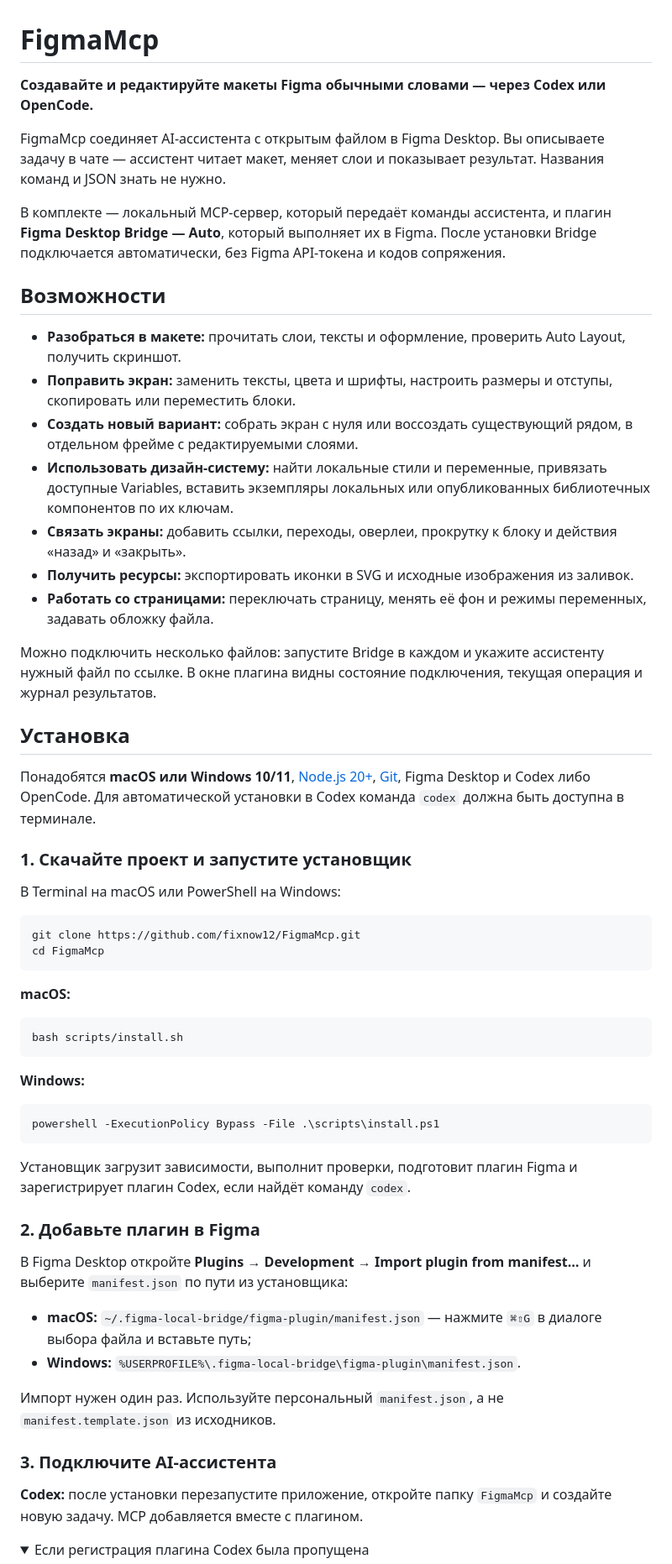
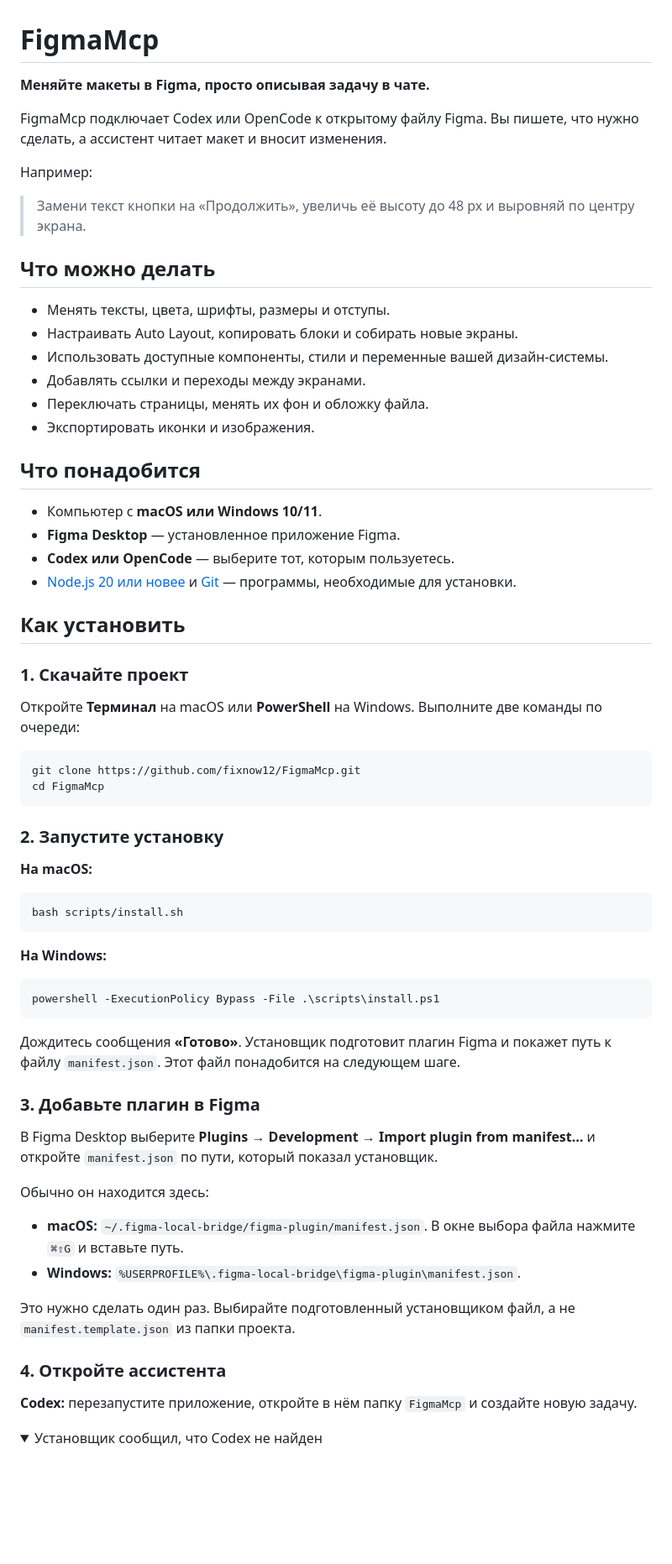
Before and after one commit to fixnow12/FigmaMcp, a Markdown page: README.md, the part around one of its changes. Shown at 84% size. Rendered like a GitHub page; folded sections open; blank space fills up the shorter version.

Commit message:
docs: explain FigmaMcp in plain Russian

````diff
--- a/README.md
+++ b/README.md
@@ -1,63 +1,71 @@
 # FigmaMcp
 
-**Создавайте и редактируйте макеты Figma обычными словами — через Codex или OpenCode.**
+**Меняйте макеты в Figma, просто описывая задачу в чате.**
 
-FigmaMcp соединяет AI-ассистента с открытым файлом в Figma Desktop. Вы описываете задачу в чате — ассистент читает макет, меняет слои и показывает результат. Названия команд и JSON знать не нужно.
+FigmaMcp подключает Codex или OpenCode к открытому файлу Figma. Вы пишете, что нужно сделать, а ассистент читает макет и вносит изменения.
 
-В комплекте — локальный MCP-сервер, который передаёт команды ассистента, и плагин **Figma Desktop Bridge — Auto**, который выполняет их в Figma. После установки Bridge подключается автоматически, без Figma API-токена и кодов сопряжения.
+Например:
 
-## Возможности
+> Замени текст кнопки на «Продолжить», увеличь её высоту до 48 px и выровняй по центру экрана.
 
-- **Разобраться в макете:** прочитать слои, тексты и оформление, проверить Auto Layout, получить скриншот.
-- **Поправить экран:** заменить тексты, цвета и шрифты, настроить размеры и отступы, скопировать или переместить блоки.
-- **Создать новый вариант:** собрать экран с нуля или воссоздать существующий рядом, в отдельном фрейме с редактируемыми слоями.
-- **Использовать дизайн-систему:** найти локальные стили и переменные, привязать доступные Variables, вставить экземпляры локальных или опубликованных библиотечных компонентов по их ключам.
-- **Связать экраны:** добавить ссылки, переходы, оверлеи, прокрутку к блоку и действия «назад» и «закрыть».
-- **Получить ресурсы:** экспортировать иконки в SVG и исходные изображения из заливок.
-- **Работать со страницами:** переключать страницу, менять её фон и режимы переменных, задавать обложку файла.
+## Что можно делать
 
-Можно подключить несколько файлов: запустите Bridge в каждом и укажите ассистенту нужный файл по ссылке. В окне плагина видны состояние подключения, текущая операция и журнал результатов.
+- Менять тексты, цвета, шрифты, размеры и отступы.
+- Настраивать Auto Layout, копировать блоки и собирать новые экраны.
+- Использовать доступные компоненты, стили и переменные вашей дизайн-системы.
+- Добавлять ссылки и переходы между экранами.
+- Переключать страницы, менять их фон и обложку файла.
+- Экспортировать иконки и изображения.
 
-## Установка
+## Что понадобится
 
-Понадобятся **macOS или Windows 10/11**, [Node.js 20+](https://nodejs.org/), [Git](https://git-scm.com/), Figma Desktop и Codex либо OpenCode. Для автоматической установки в Codex команда `codex` должна быть доступна в терминале.
+- Компьютер с **macOS или Windows 10/11**.
+- **Figma Desktop** — установленное приложение Figma.
+- **Codex или OpenCode** — выберите тот, которым пользуетесь.
+- [Node.js 20 или новее](https://nodejs.org/) и [Git](https://git-scm.com/) — программы, необходимые для установки.
 
-### 1. Скачайте проект и запустите установщик
+## Как установить
 
-В Terminal на macOS или PowerShell на Windows:
+### 1. Скачайте проект
+
+Откройте **Терминал** на macOS или **PowerShell** на Windows. Выполните две команды по очереди:
 
 ```bash
 git clone https://github.com/fixnow12/FigmaMcp.git
 cd FigmaMcp
 ```
 
-**macOS:**
+### 2. Запустите установку
+
+**На macOS:**
 
 ```bash
 bash scripts/install.sh
 ```
 
-**Windows:**
+**На Windows:**
 
 ```powershell
 powershell -ExecutionPolicy Bypass -File .\scripts\install.ps1
 ```
 
-Установщик загрузит зависимости, выполнит проверки, подготовит плагин Figma и зарегистрирует плагин Codex, если найдёт команду `codex`.
+Дождитесь сообщения **«Готово»**. Установщик подготовит плагин Figma и покажет путь к файлу `manifest.json`. Этот файл понадобится на следующем шаге.
 
-### 2. Добавьте плагин в Figma
+### 3. Добавьте плагин в Figma
 
-В Figma Desktop откройте **Plugins → Development → Import plugin from manifest…** и выберите `manifest.json` по пути из установщика:
+В Figma Desktop выберите **Plugins → Development → Import plugin from manifest…** и откройте `manifest.json` по пути, который показал установщик.
 
-- **macOS:** `~/.figma-local-bridge/figma-plugin/manifest.json` — нажмите `⌘⇧G` в диалоге выбора файла и вставьте путь;
+Обычно он находится здесь:
+
+- **macOS:** `~/.figma-local-bridge/figma-plugin/manifest.json`. В окне выбора файла нажмите `⌘⇧G` и вставьте путь.
 - **Windows:** `%USERPROFILE%\.figma-local-bridge\figma-plugin\manifest.json`.
 
-Импорт нужен один раз. Используйте персональный `manifest.json`, а не `manifest.template.json` из исходников.
+Это нужно сделать один раз. Выбирайте подготовленный установщиком файл, а не `manifest.template.json` из папки проекта.
 
-### 3. Подключите AI-ассистента
+### 4. Откройте ассистента
 
-**Codex:** после установки перезапустите приложение, откройте папку `FigmaMcp` и создайте новую задачу. MCP добавляется вместе с плагином.
+**Codex:** перезапустите приложение, откройте в нём папку `FigmaMcp` и создайте новую задачу.
 
 <details>
-<summary>Если регистрация плагина Codex была пропущена</summary>
+<summary>Установщик сообщил, что Codex не найден</summary>
 
````
Also changed, not shown: other parts of README.md (+43 -27 lines).
